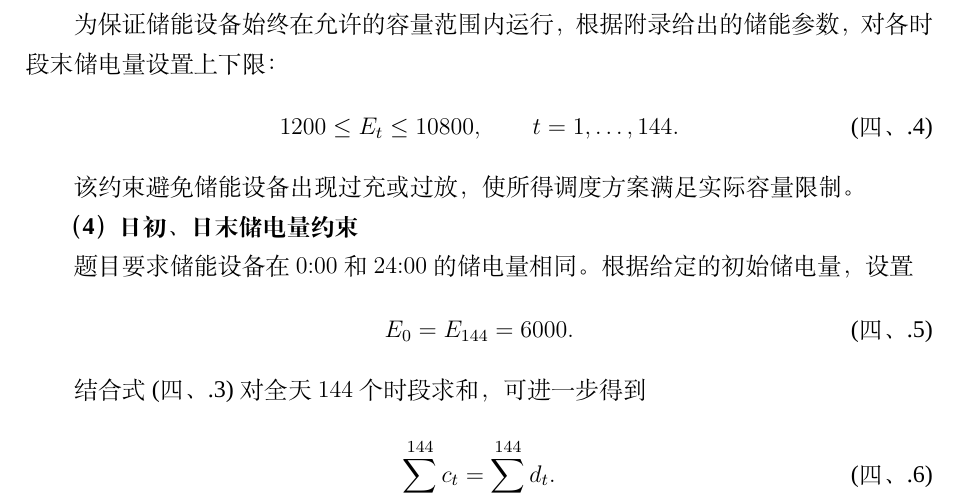
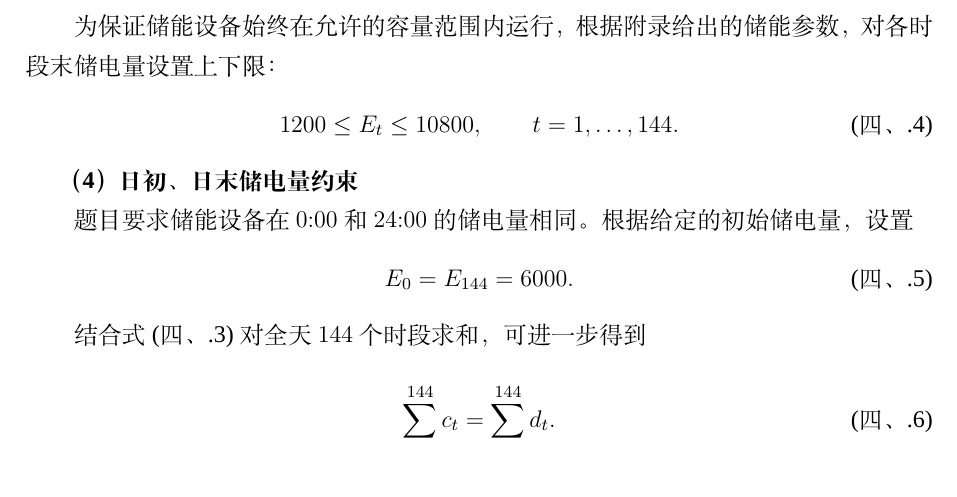
Before and after one commit to Sen-illion/math-modeling-paper, a LaTeX thesis (main_print.tex, which reads sections/q1.tex): part of page 12 of 39, cut so that both start at the same text. Compiled offline with XeLaTeX; a missing font is replaced by an installed copy or a similar font.

Commit message:
Update on Overleaf.

```diff
--- a/sections/q1.tex
+++ b/sections/q1.tex
@@ -49,8 +49,6 @@ E_t=E_{t-1}+c_t-d_t,
 \qquad t=1,\ldots,144.
 \label{eq:q1_capacity}
 \end{equation}
-
-该约束避免储能设备出现过充或过放，使所得调度方案满足实际容量限制。
 
 \textbf{（4）日初、日末储电量约束}
 
```
